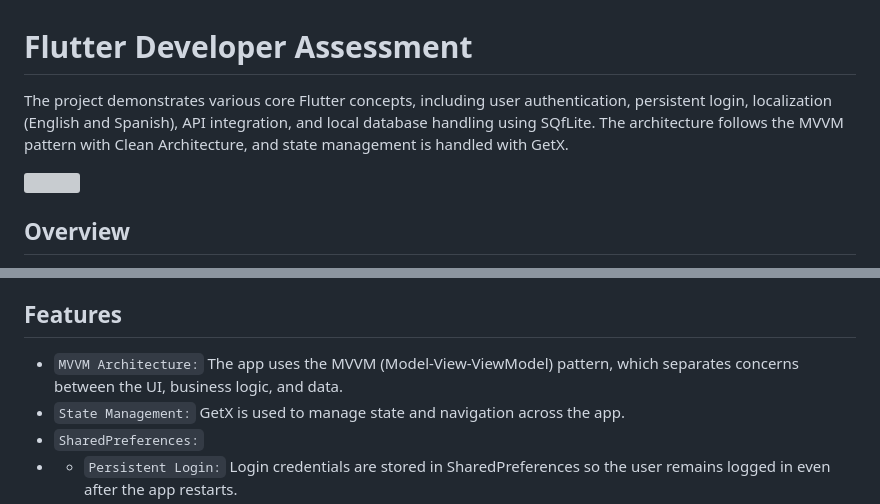
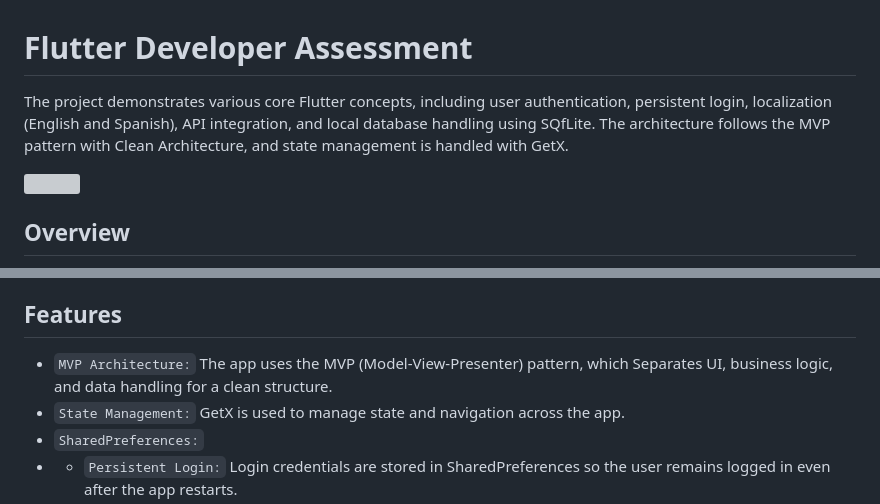
Before and after one commit to kazihabiba201/flutterapptask, a Markdown page: README.md, 2 parts joined by grey strips. GitHub-like rendering; grey boxes are pictures that could not be loaded.

```diff
--- a/README.md
+++ b/README.md
@@ -1,6 +1,6 @@
 # Flutter Developer Assessment
 
-The project demonstrates various core Flutter concepts, including user authentication, persistent login, localization (English and Spanish), API integration, and local database handling using SQfLite. The architecture follows the MVVM pattern with Clean Architecture, and state management is handled with GetX.
+The project demonstrates various core Flutter concepts, including user authentication, persistent login, localization (English and Spanish), API integration, and local database handling using SQfLite. The architecture follows the MVP pattern with Clean Architecture, and state management is handled with GetX.
 
 <img src= "https://github.com/user-attachments/assets/65278f92-43ad-4e56-b65c-a15d2998b3ef" height="700"/>
 
@@ -30,7 +30,7 @@ This project uses the following Flutter packages:
 - `gap:` For managing consistent spacing between widgets in the UI.
 
 ## Features
-- `MVVM Architecture:` The app uses the MVVM (Model-View-ViewModel) pattern, which separates concerns between the UI, business logic, and data.
+- `MVP Architecture:` The app uses the MVP (Model-View-Presenter) pattern, which Separates UI, business logic, and data handling for a clean structure.
 - `State Management:` GetX is used to manage state and navigation across the app.
 - `SharedPreferences:`
 - - `Persistent Login:` Login credentials are stored in SharedPreferences so the user remains logged in even after the app restarts.
```
